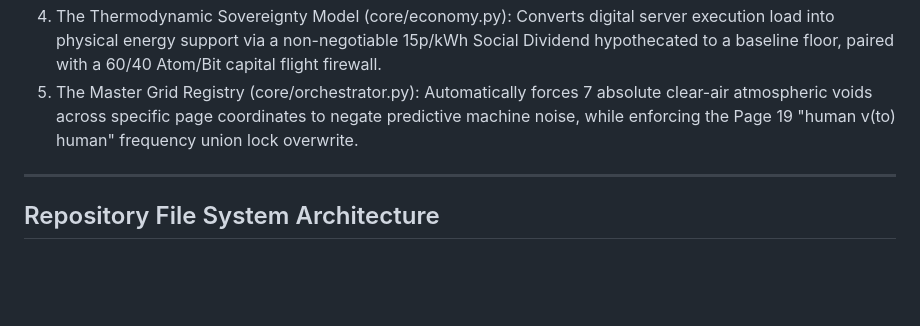
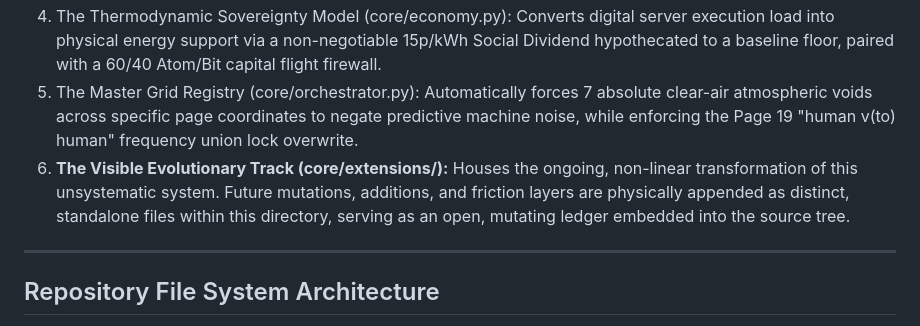
Before and after one commit to HeuristicBrew/Asymptotic-Heuristics-Art-App, a Markdown page: README.md, the part around the change. Rendered like a GitHub page; blank space fills up the shorter version.

Commit message:
Update README with Visible Evolutionary Track section
Added a new section for the Visible Evolutionary Track to document ongoing transformations and future mutations.

```diff
--- a/README.md
+++ b/README.md
@@ -20,6 +20,8 @@ The execution engine is built entirely on the mastery of the Impulse-to-Deon Rel
 3. The Gut-Brain Tension Calculus (core/calculus.py): Evaluates the Impulse-to-Deon friction delta, proving that a zero-friction state triggers a sterile, false inflation collapse while active mastery occurs strictly within the tension gap.
 4. The Thermodynamic Sovereignty Model (core/economy.py): Converts digital server execution load into physical energy support via a non-negotiable 15p/kWh Social Dividend hypothecated to a baseline floor, paired with a 60/40 Atom/Bit capital flight firewall.
 5. The Master Grid Registry (core/orchestrator.py): Automatically forces 7 absolute clear-air atmospheric voids across specific page coordinates to negate predictive machine noise, while enforcing the Page 19 "human v(to) human" frequency union lock overwrite.
+6. **The Visible Evolutionary Track (core/extensions/):** Houses the ongoing, non-linear transformation of this unsystematic system. Future mutations, additions, and friction layers are physically appended as distinct, standalone files within this directory, serving as an open, mutating ledger embedded into the source tree.
+
 
 ---
 
```
